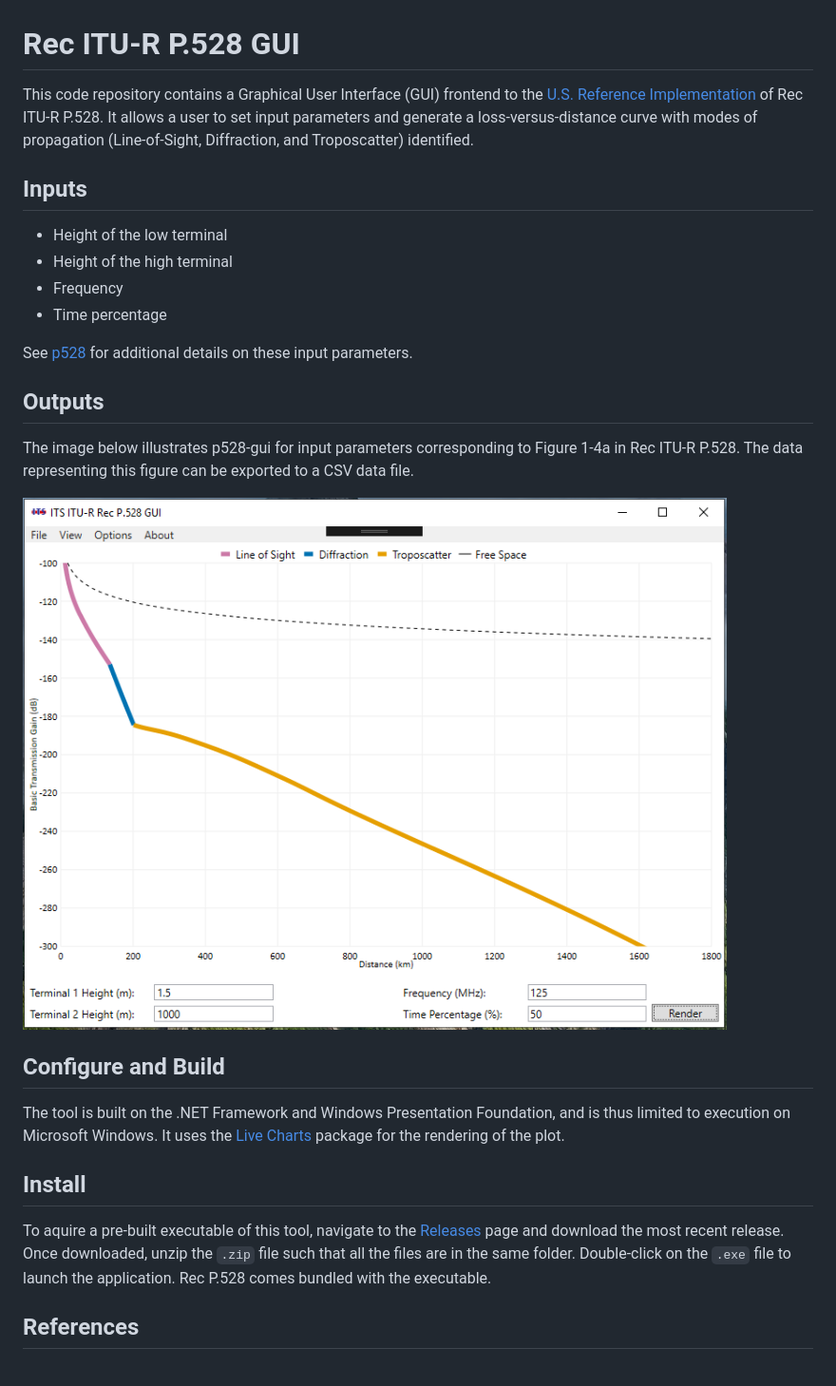
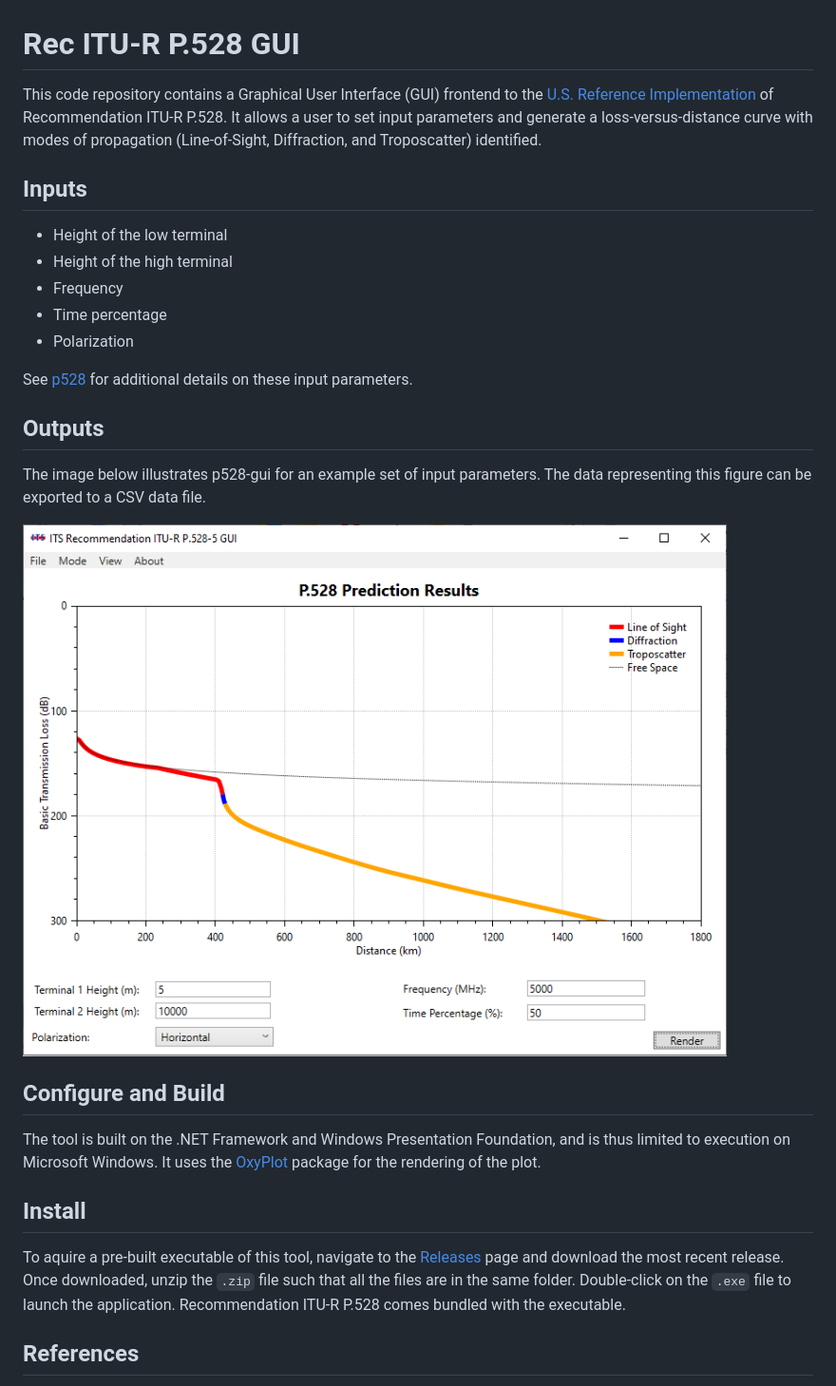
Before and after one commit to NTIA/p528-gui, a Markdown page: README.md, the part around the change. Shown at 95% size. GitHub-like rendering; pictures changed too: P528-Fig.png (added), P528-Fig1-4a.png (deleted).

```diff
--- a/README.md
+++ b/README.md
@@ -1,6 +1,6 @@
 # Rec ITU-R P.528 GUI #
 
-This code repository contains a Graphical User Interface (GUI) frontend to the [U.S. Reference Implementation](https://github.com/NTIA/p528) of Rec ITU-R P.528.  It allows a user to set input parameters and generate a loss-versus-distance curve with modes of propagation (Line-of-Sight, Diffraction, and Troposcatter) identified.
+This code repository contains a Graphical User Interface (GUI) frontend to the [U.S. Reference Implementation](https://github.com/NTIA/p528) of Recommendation ITU-R P.528.  It allows a user to set input parameters and generate a loss-versus-distance curve with modes of propagation (Line-of-Sight, Diffraction, and Troposcatter) identified.
 
 ## Inputs ##
 
@@ -8,22 +8,23 @@ This code repository contains a Graphical User Interface (GUI) frontend to the [
  * Height of the high terminal
  * Frequency
  * Time percentage
+ * Polarization
 
  See [p528](https://github.com/NTIA/p528/blob/master/README.md#inputs) for additional details on these input parameters.
 
 ## Outputs ##
 
-The image below illustrates p528-gui for input parameters corresponding to Figure 1-4a in Rec ITU-R P.528.  The data representing this figure can be exported to a CSV data file.
+The image below illustrates p528-gui for an example set of input parameters.  The data representing this figure can be exported to a CSV data file.
 
-![Screenshot of P.528 GUI Tool](P528-Fig1-4a.png "Screenshot of P.528 GUI Tool")
+![Screenshot of P.528 GUI Tool](P528-Fig.png "Screenshot of P.528 GUI Tool")
 
 ## Configure and Build ##
 
-The tool is built on the .NET Framework and Windows Presentation Foundation, and is thus limited to execution on Microsoft Windows.  It uses the [Live Charts](https://github.com/Live-Charts/Live-Charts) package for the rendering of the plot.
+The tool is built on the .NET Framework and Windows Presentation Foundation, and is thus limited to execution on Microsoft Windows.  It uses the [OxyPlot](https://oxyplot.github.io/) package for the rendering of the plot.
 
 ## Install ##
 
-To aquire a pre-built executable of this tool, navigate to the [Releases](https://github.com/NTIA/p528-gui/releases) page and download the most recent release.  Once downloaded, unzip the `.zip` file such that all the files are in the same folder.  Double-click on the `.exe` file to launch the application.  Rec P.528 comes bundled with the executable.
+To aquire a pre-built executable of this tool, navigate to the [Releases](https://github.com/NTIA/p528-gui/releases) page and download the most recent release.  Once downloaded, unzip the `.zip` file such that all the files are in the same folder.  Double-click on the `.exe` file to launch the application.  Recommendation ITU-R P.528 comes bundled with the executable.
 
 ## References ##
 
```
